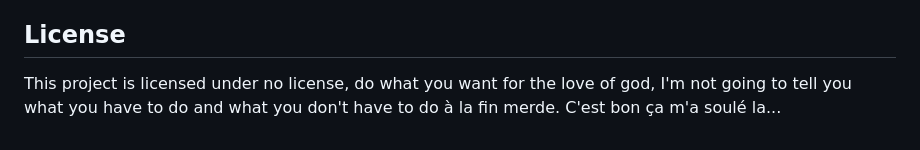
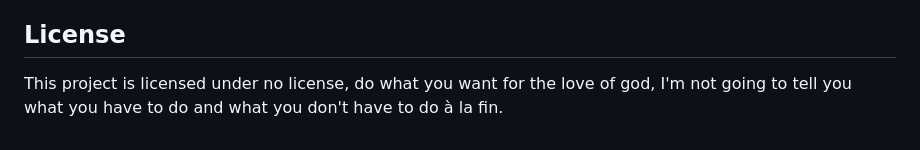
Before and after one commit to marc-alexis-com/Country-Comparison-Tool, a Markdown page: README.md, the part around the change. Drawn GitHub-style.

```diff
--- a/README.md
+++ b/README.md
@@ -238,4 +238,4 @@ To implement this application on your own website, follow these steps:
 
 ## License
 
-This project is licensed under no license, do what you want for the love of god, I'm not going to tell you what you have to do and what you don't have to do à la fin merde. C'est bon ça m'a soulé la...
+This project is licensed under no license, do what you want for the love of god, I'm not going to tell you what you have to do and what you don't have to do à la fin.
```
